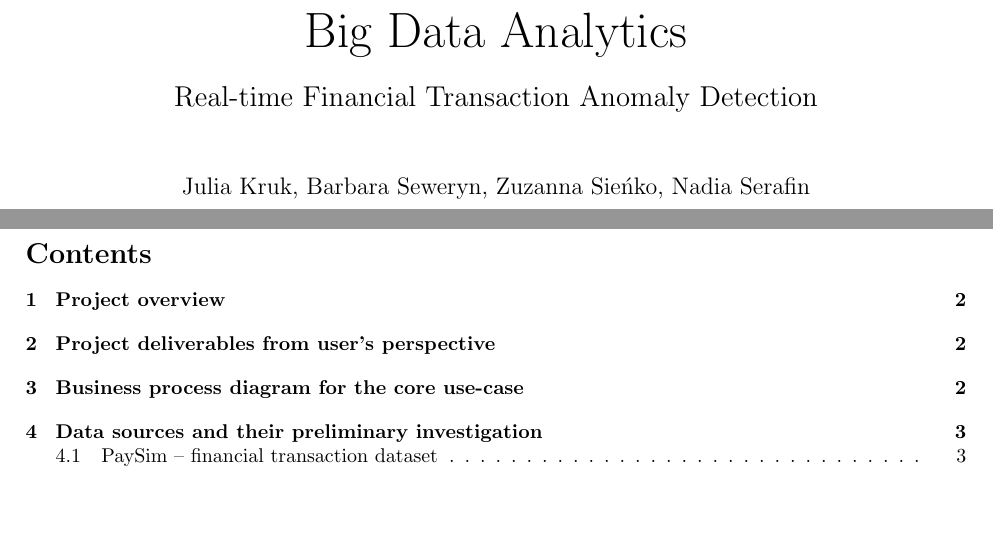
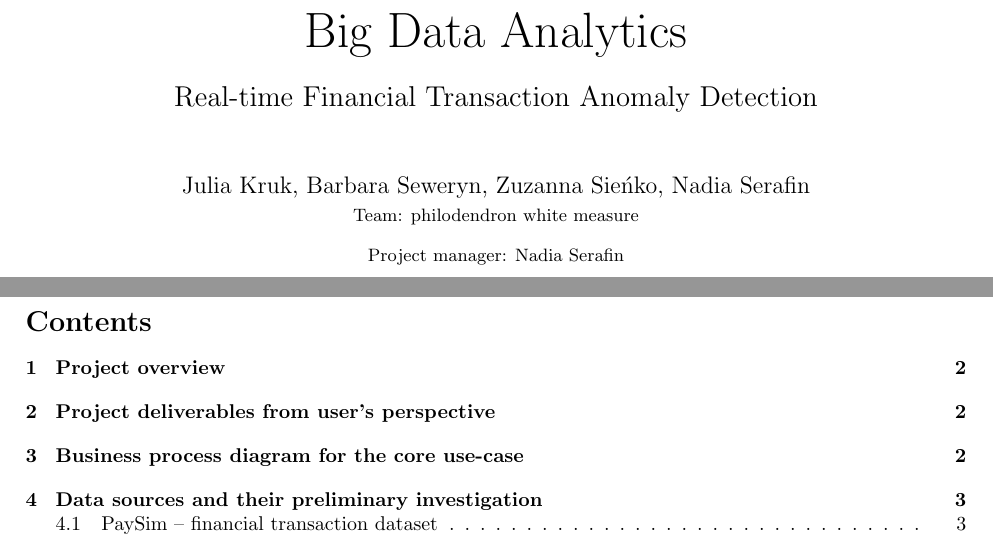
Before and after one commit to krukj/big-data-analytics, a LaTeX document (report.tex): two parts of pages 1 and 2 of 14, joined at a grey line, cut so that both start at the same text, the shorter picture padded with empty space. Compiled offline with pdfLaTeX.

Commit message:
add team name and PM

```diff
--- a/report.tex
+++ b/report.tex
@@ -20,9 +20,13 @@
 \title{
 \Huge Big Data Analytics \\
 \vspace{0.5em}
-\Large{Real-time Financial Transaction Anomaly Detection}}
+\Large Real-time Financial Transaction Anomaly Detection}
 
-\author{Julia Kruk, Barbara Seweryn, Zuzanna Sieńko, Nadia Serafin}
+\author{Julia Kruk, Barbara Seweryn, Zuzanna Sieńko, Nadia Serafin \\
+\vspace{0.5em}
+\small Team: philodendron white measure \\
+\vspace{0.3em}
+\small Project manager: Nadia Serafin}
 \date{}
 
 \begin{document}
```
